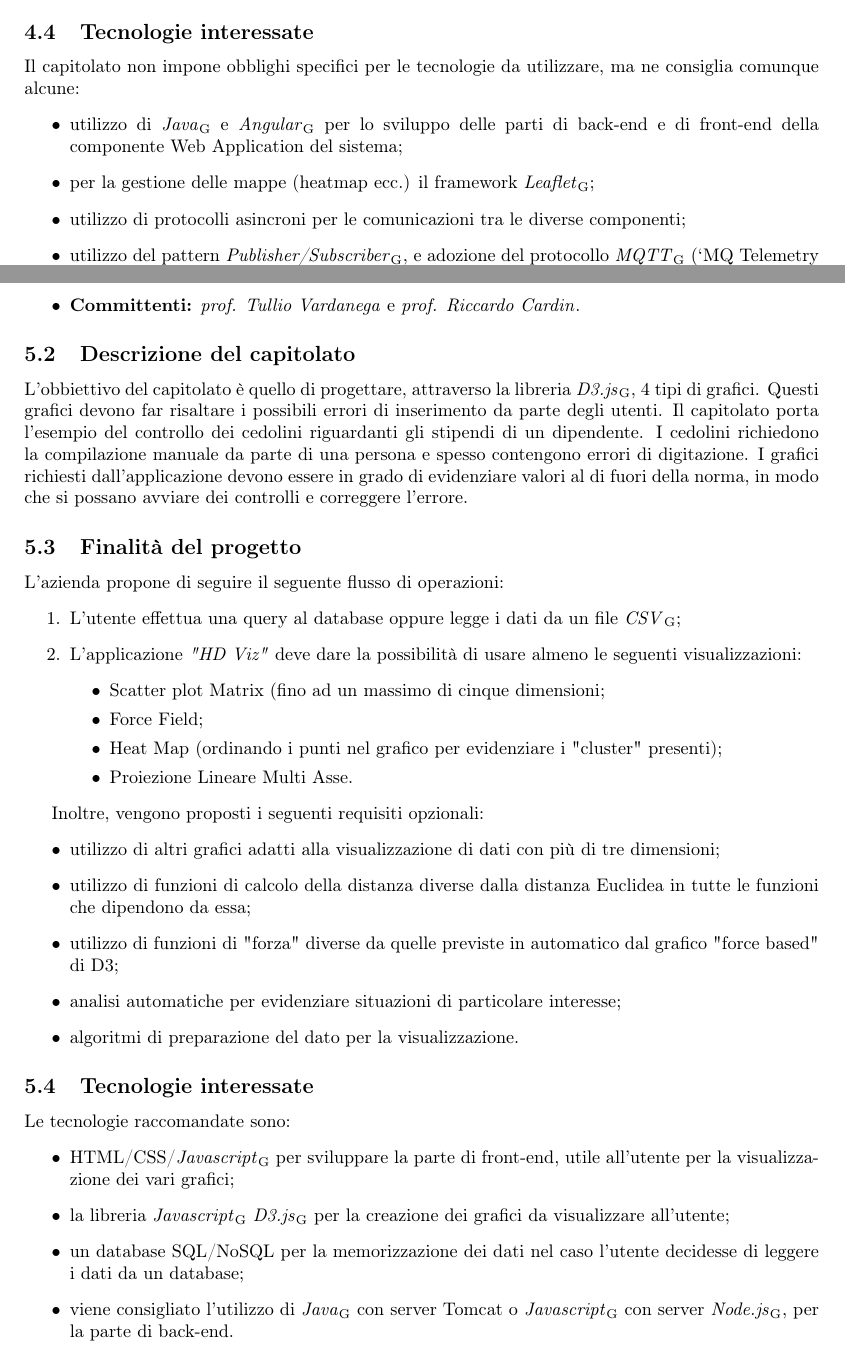
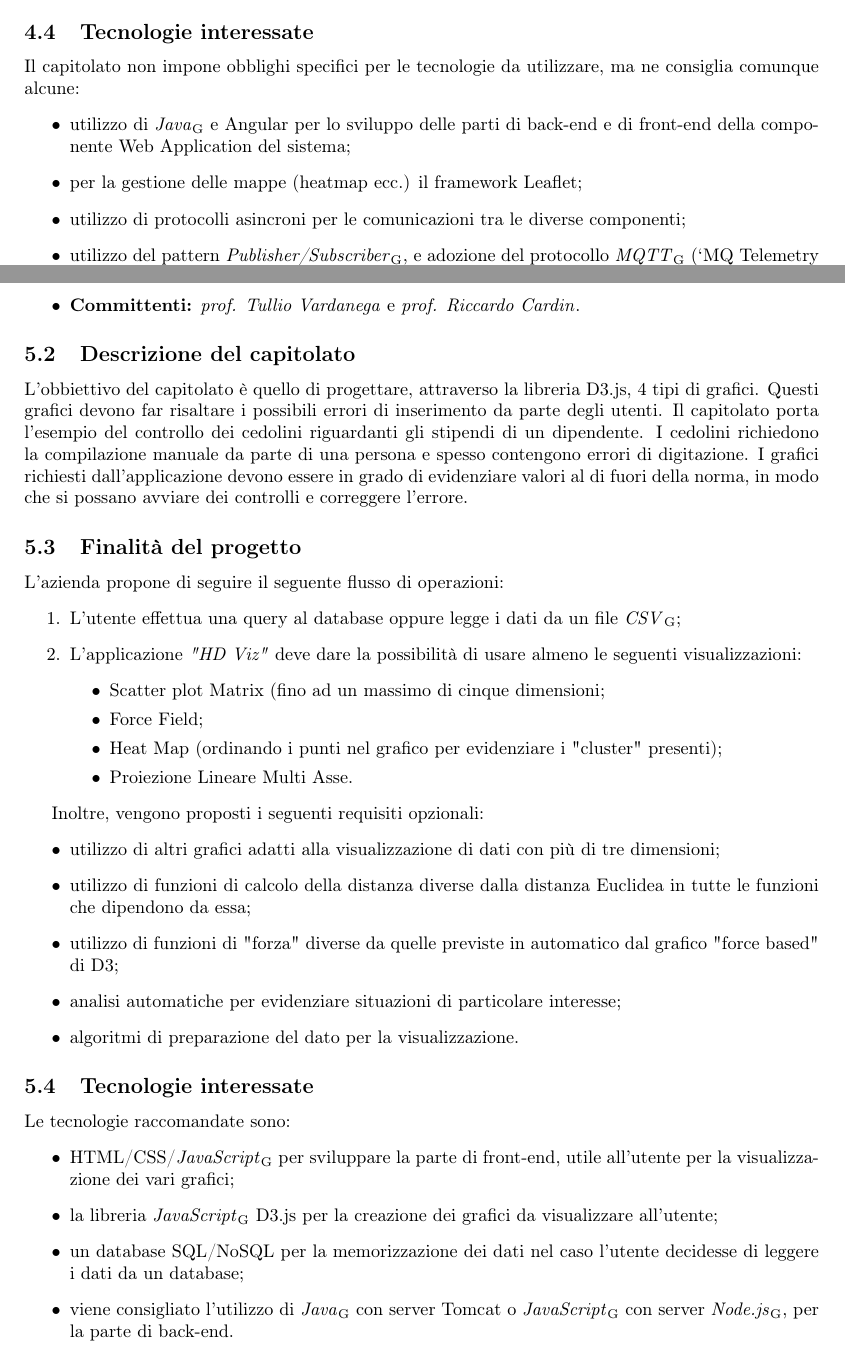
Before and after one commit to MercurySeven/project-docs, a LaTeX document (Interni/StudioDiFattibilità/StudioDiFattibilità.tex, which reads Interni/StudioDiFattibilità/components/fattibilità-c3.tex, Interni/StudioDiFattibilità/components/fattibilità-c4.tex): two parts of pages 9 and 11 of 18, joined at a grey line, cut so that both start at the same text. Compiled offline with pdfLaTeX.

Commit message:
Rimosso termini glossario

```diff
--- a/Interni/StudioDiFattibilità/components/fattibilità-c3.tex
+++ b/Interni/StudioDiFattibilità/components/fattibilità-c3.tex
@@ -27,9 +27,9 @@ raccolte dai suddetti sistemi e dispositivi;
 \subsection{Tecnologie interessate}
 Il capitolato non impone obblighi specifici per le tecnologie da utilizzare, ma ne consiglia comunque alcune:
 \begin{itemize}
-\item utilizzo di \glo{Java} e \glo{Angular} per lo sviluppo delle parti di back-end e di front-end della componente Web
+\item utilizzo di \glo{Java} e Angular per lo sviluppo delle parti di back-end e di front-end della componente Web
 Application del sistema;
-\item per la gestione delle mappe (heatmap ecc.) il framework \glo{Leaflet};
+\item per la gestione delle mappe (heatmap ecc.) il framework Leaflet;
 \item utilizzo di protocolli asincroni per le comunicazioni tra le diverse componenti;
 \item utilizzo del pattern \glo{Publisher/Subscriber}, e adozione del protocollo \glo{MQTT} (‘MQ Telemetry Transport
 or Message Queue Telemetry Transport’), caratterizzato per essere open, di facile implementazione
--- a/Interni/StudioDiFattibilità/components/fattibilità-c4.tex
+++ b/Interni/StudioDiFattibilità/components/fattibilità-c4.tex
@@ -8,7 +8,7 @@
 \end{itemize}
 
 \subsection{Descrizione del capitolato}
-L'obbiettivo del capitolato è quello di progettare, attraverso la libreria \glo{D3.js}, 4 tipi di grafici. Questi grafici devono far risaltare i possibili errori di inserimento da parte degli utenti.
+L'obbiettivo del capitolato è quello di progettare, attraverso la libreria D3.js, 4 tipi di grafici. Questi grafici devono far risaltare i possibili errori di inserimento da parte degli utenti.
 Il capitolato porta l'esempio del controllo dei cedolini riguardanti gli stipendi di un dipendente. I cedolini richiedono la compilazione manuale da parte di una persona e spesso contengono errori di digitazione. I grafici richiesti dall'applicazione devono essere in grado di evidenziare valori al di fuori della norma, in modo che si possano avviare dei controlli e correggere l'errore.
 
 \subsection{Finalità del progetto}
@@ -36,10 +36,10 @@ Inoltre, vengono proposti i seguenti requisiti opzionali:
 \subsection{Tecnologie interessate}
 Le tecnologie raccomandate sono:
 \begin{itemize}
-\item HTML/CSS/\glo{Javascript} per sviluppare la parte di front-end, utile all'utente per la visualizzazione dei vari grafici;
-\item la libreria \glo{Javascript} \glo{D3.js} per la creazione dei grafici da visualizzare all'utente;
+\item HTML/CSS/\glo{JavaScript} per sviluppare la parte di front-end, utile all'utente per la visualizzazione dei vari grafici;
+\item la libreria \glo{JavaScript} D3.js per la creazione dei grafici da visualizzare all'utente;
 \item un database SQL/NoSQL per la memorizzazione dei dati nel caso l'utente decidesse di leggere i dati da un database;
-\item viene consigliato l’utilizzo di \glo{Java} con server Tomcat o \glo{Javascript} con server \glo{Node.js}, per la parte di back-end.
+\item viene consigliato l’utilizzo di \glo{Java} con server Tomcat o \glo{JavaScript} con server \glo{Node.js}, per la parte di back-end.
 \end{itemize}
 
 \subsection{Aspetti positivi}
```
Also changed, not shown: Interni/StudioDiFattibilità/components/fattibilità-c2.tex (+1 -1 lines), Interni/StudioDiFattibilità/components/fattibilità-c4.tex (2 more changed lines).
